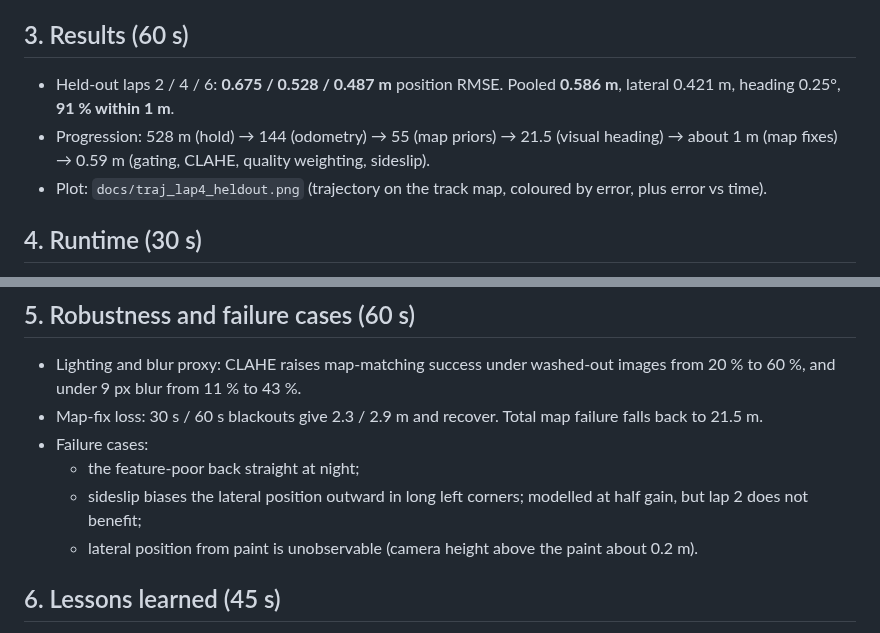
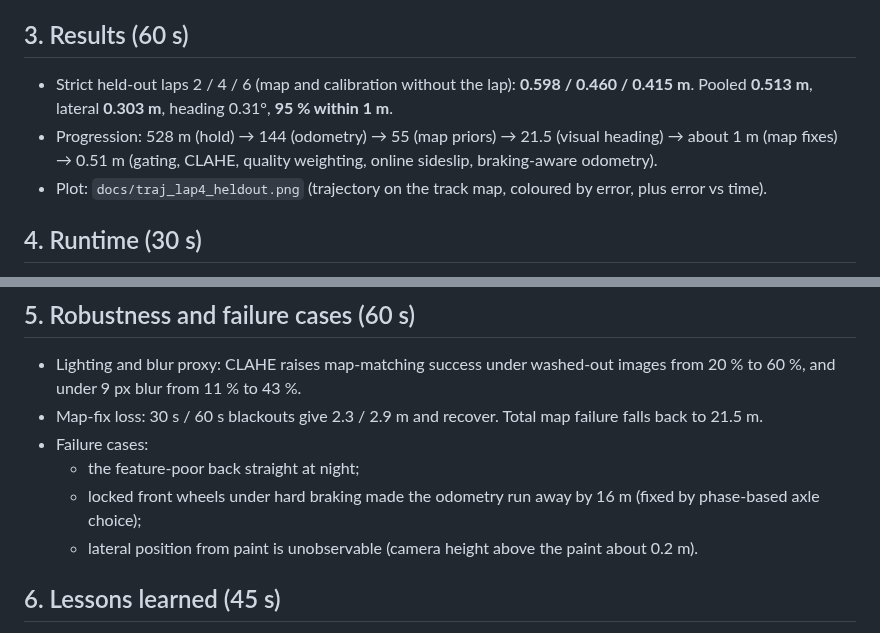
Before and after one commit to Mulaydm10/yas-camloc, a Markdown page: docs/SLIDES.md, 2 parts joined by grey strips. Rendered like a GitHub page.

```diff
--- a/docs/SLIDES.md
+++ b/docs/SLIDES.md
@@ -18,10 +18,10 @@ lap, processing is causal, and only the allowed car signals are used.
 - (Diagram: README "Method".)
 
 ## 3. Results (60 s)
-- Held-out laps 2 / 4 / 6: **0.675 / 0.528 / 0.487 m** position RMSE. Pooled **0.586 m**, lateral 0.421 m,
-  heading 0.25°, **91 % within 1 m**.
+- Strict held-out laps 2 / 4 / 6 (map and calibration without the lap): **0.598 / 0.460 / 0.415 m**. Pooled
+  **0.513 m**, lateral **0.303 m**, heading 0.31°, **95 % within 1 m**.
 - Progression: 528 m (hold) → 144 (odometry) → 55 (map priors) → 21.5 (visual heading) → about 1 m (map
-  fixes) → 0.59 m (gating, CLAHE, quality weighting, sideslip).
+  fixes) → 0.51 m (gating, CLAHE, quality weighting, online sideslip, braking-aware odometry).
 - Plot: `docs/traj_lap4_heldout.png` (trajectory on the track map, coloured by error, plus error vs time).
 
 ## 4. Runtime (30 s)
@@ -35,7 +35,7 @@ lap, processing is causal, and only the allowed car signals are used.
 - Map-fix loss: 30 s / 60 s blackouts give 2.3 / 2.9 m and recover. Total map failure falls back to 21.5 m.
 - Failure cases:
   - the feature-poor back straight at night;
-  - sideslip biases the lateral position outward in long left corners; modelled at half gain, but lap 2 does not benefit;
+  - locked front wheels under hard braking made the odometry run away by 16 m (fixed by phase-based axle choice);
   - lateral position from paint is unobservable (camera height above the paint about 0.2 m).
 
 ## 6. Lessons learned (45 s)
```
Also changed, not shown: README.md (+18 -15 lines), experiments/experiment_log.md (+3 -0 lines), docs/traj_lap2_heldout.png, docs/traj_lap4_heldout.png, docs/traj_lap6_heldout.png, 7 other files.
